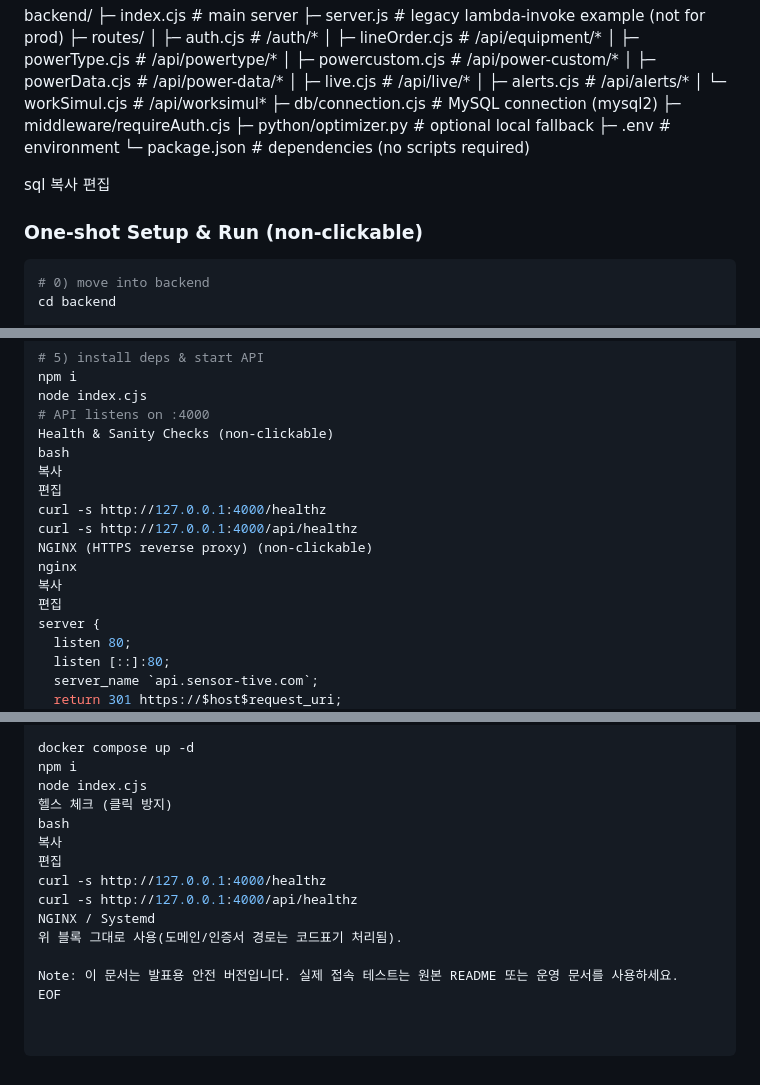
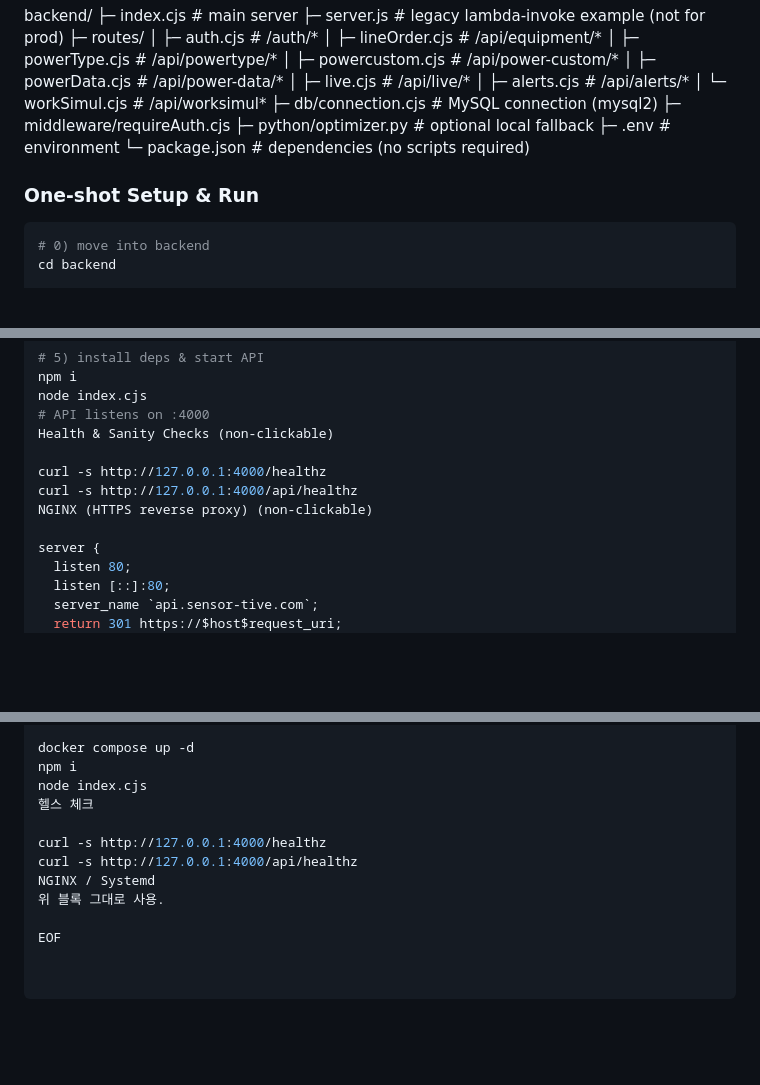
Before and after one commit to bokjinpyeong/smartfactory-backend, a Markdown page: README.md, 3 parts joined by grey strips. Drawn GitHub-style; blank space fills up the shorter version.

````diff
--- a/README.md
+++ b/README.md
@@ -28,11 +28,9 @@ backend/
 ├─ .env # environment
 └─ package.json # dependencies (no scripts required)
 
-sql
-복사
-편집
 
-### One-shot Setup & Run (non-clickable)
+
+### One-shot Setup & Run
 ```bash
 # 0) move into backend
 cd backend
@@ -128,15 +126,11 @@ npm i
 node index.cjs
 # API listens on :4000
 Health & Sanity Checks (non-clickable)
-bash
-복사
-편집
+
 curl -s http://127.0.0.1:4000/healthz
 curl -s http://127.0.0.1:4000/api/healthz
 NGINX (HTTPS reverse proxy) (non-clickable)
-nginx
-복사
-편집
+
 server {
   listen 80;
   listen [::]:80;
@@ -278,14 +265,11 @@ EOT
 docker compose up -d
 npm i
 node index.cjs
-헬스 체크 (클릭 방지)
-bash
-복사
-편집
+헬스 체크
+
 curl -s http://127.0.0.1:4000/healthz
 curl -s http://127.0.0.1:4000/api/healthz
 NGINX / Systemd
-위 블록 그대로 사용(도메인/인증서 경로는 코드표기 처리됨).
+위 블록 그대로 사용.
 
-Note: 이 문서는 발표용 안전 버전입니다. 실제 접속 테스트는 원본 README 또는 운영 문서를 사용하세요.
 EOF
````
Also changed, not shown: other parts of README.md (+4 -11 lines).
